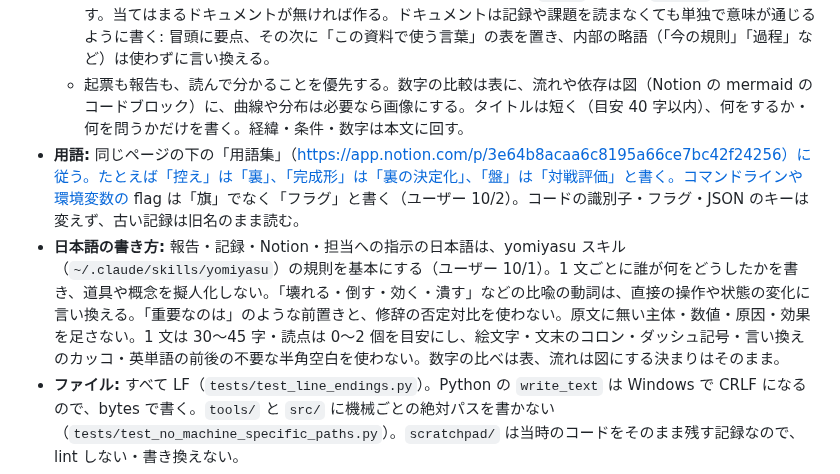
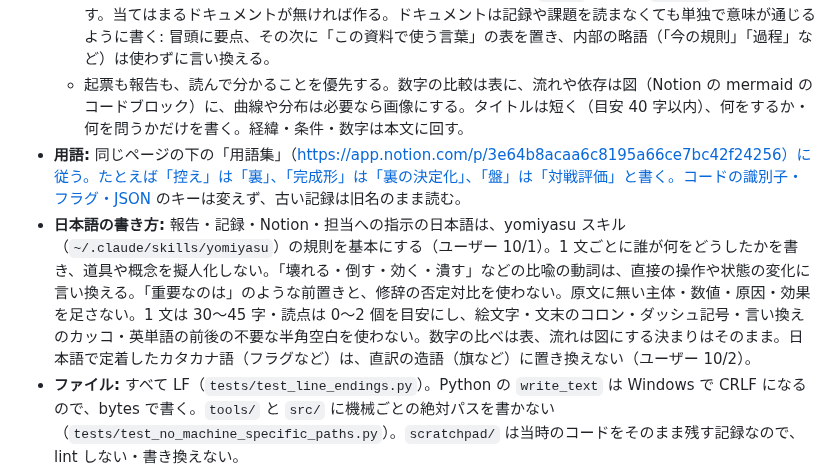
Before and after one commit to Ikazuchisdiary/pokeuraou, a Markdown page: CLAUDE.md, the part around the change. Rendered like a GitHub page.

Commit message:
CLAUDE.md: keep established katakana terms (フラグ), as a Japanese-writing rule
Co-Authored-By: Claude Opus 5.5 <noreply@anthropic.com>

```diff
--- a/CLAUDE.md
+++ b/CLAUDE.md
@@ -87,8 +87,8 @@ uv run pytest --junitxml=reports/pytest.xml && uv run python tools/ci_skip_audit
   - 結果（取り込み・段の報告など）は Notion のコメントにせず、本文の先頭に地の文で書く: `notion-update-page` の `insert_content`・`position: {type: start}` で、`### YYYY-MM-DD HH:MM UTC — 書き手` の見出し、結果、`---`（区切り線）の順。区切り線で下の課題の本文と分ける。新しい結果ほど上に来る。
   - 今わかっていることのまとめは、同じページの下のデータベース「Documents」（https://app.notion.com/p/60f5d15faf434348aafc7244996bbe58）に置く。課題は「何をするか」、ドキュメントは「今どうなっているか」（例: レーティングの履歴とランキング、読みの時間と精度）。結果が出て数字や結論が変わったら、該当するドキュメントを書き換えて `更新日` を上げ、`関連課題` に課題を足す。当てはまるドキュメントが無ければ作る。ドキュメントは記録や課題を読まなくても単独で意味が通じるように書く: 冒頭に要点、その次に「この資料で使う言葉」の表を置き、内部の略語（「今の規則」「過程」など）は使わずに言い換える。
   - 起票も報告も、読んで分かることを優先する。数字の比較は表に、流れや依存は図（Notion の mermaid のコードブロック）に、曲線や分布は必要なら画像にする。タイトルは短く（目安 40 字以内）、何をするか・何を問うかだけを書く。経緯・条件・数字は本文に回す。
-- **用語:** 同じページの下の「用語集」（https://app.notion.com/p/3e64b8acaa6c8195a66ce7bc42f24256）に従う。たとえば「控え」は「裏」、「完成形」は「裏の決定化」、「盤」は「対戦評価」と書く。コマンドラインや環境変数の flag は「旗」でなく「フラグ」と書く（ユーザー 10/2）。コードの識別子・フラグ・JSON のキーは変えず、古い記録は旧名のまま読む。
-- **日本語の書き方:** 報告・記録・Notion・担当への指示の日本語は、yomiyasu スキル（`~/.claude/skills/yomiyasu`）の規則を基本にする（ユーザー 10/1）。1 文ごとに誰が何をどうしたかを書き、道具や概念を擬人化しない。「壊れる・倒す・効く・潰す」などの比喩の動詞は、直接の操作や状態の変化に言い換える。「重要なのは」のような前置きと、修辞の否定対比を使わない。原文に無い主体・数値・原因・効果を足さない。1 文は 30〜45 字・読点は 0〜2 個を目安にし、絵文字・文末のコロン・ダッシュ記号・言い換えのカッコ・英単語の前後の不要な半角空白を使わない。数字の比べは表、流れは図にする決まりはそのまま。
+- **用語:** 同じページの下の「用語集」（https://app.notion.com/p/3e64b8acaa6c8195a66ce7bc42f24256）に従う。たとえば「控え」は「裏」、「完成形」は「裏の決定化」、「盤」は「対戦評価」と書く。コードの識別子・フラグ・JSON のキーは変えず、古い記録は旧名のまま読む。
+- **日本語の書き方:** 報告・記録・Notion・担当への指示の日本語は、yomiyasu スキル（`~/.claude/skills/yomiyasu`）の規則を基本にする（ユーザー 10/1）。1 文ごとに誰が何をどうしたかを書き、道具や概念を擬人化しない。「壊れる・倒す・効く・潰す」などの比喩の動詞は、直接の操作や状態の変化に言い換える。「重要なのは」のような前置きと、修辞の否定対比を使わない。原文に無い主体・数値・原因・効果を足さない。1 文は 30〜45 字・読点は 0〜2 個を目安にし、絵文字・文末のコロン・ダッシュ記号・言い換えのカッコ・英単語の前後の不要な半角空白を使わない。数字の比べは表、流れは図にする決まりはそのまま。日本語で定着したカタカナ語（フラグなど）は、直訳の造語（旗など）に置き換えない（ユーザー 10/2）。
 - **ファイル:** すべて LF（`tests/test_line_endings.py`）。Python の `write_text` は Windows で CRLF になるので、bytes で書く。`tools/` と `src/` に機械ごとの絶対パスを書かない（`tests/test_no_machine_specific_paths.py`）。`scratchpad/` は当時のコードをそのまま残す記録なので、lint しない・書き換えない。
 - **本番の経路:** 生成を遅くする変更は入れない。前後を交互（ABBA）に回し、同じ窓で壁時計を比べる（同じ exe、同じ長さのパスで）。規則を変えて局が変わるなら、盤で弱くならないことを確かめる。
 - **速さと強さの引き換え:** 探索を安くして局が変わる変更（順位付けや予算を安くするなど）は、同じ費用で判定する。生成向けは、同じ壁時計で作ったプールから学んだ葉の強さで比べる（IKA-73 の形）。打ち手向けは、同じ時間の盤で比べる。設定を固定した盤で弱くなるだけでは捨てない（IKA-268・IKA-270 は捨てずに枝に残してある）。
```
